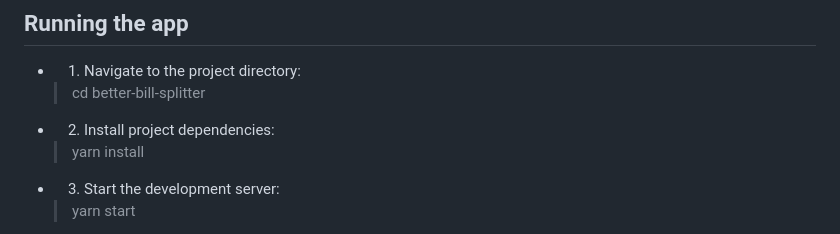
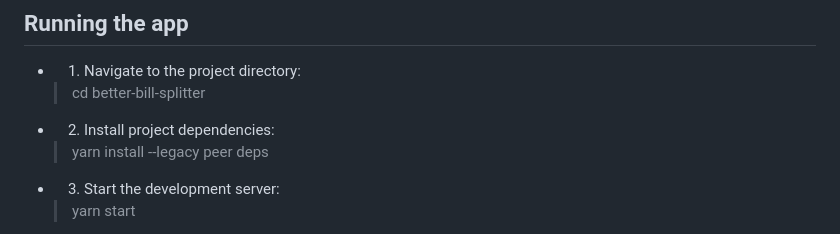
Before and after one commit to ucsb-cs184-f24/team01-BillSplitter, a Markdown page: README.md, the part around the change. Rendered like a GitHub page.

```diff
--- a/README.md
+++ b/README.md
@@ -29,7 +29,7 @@ see: https://reactnative.dev/docs/set-up-your-environment for more in-depth guid
 * 1. Navigate to the project directory:
   > cd better-bill-splitter
 * 2. Install project dependencies:
-  > yarn install
+  > yarn install --legacy peer deps
 * 3. Start the development server:
   > yarn start
 * 4. To run on iPhone: Scan the QR code displayed in the terminal with your phone's camera. Open the app in Expo Go (ensure your phone and computer are on the same Wi-Fi network).
```
